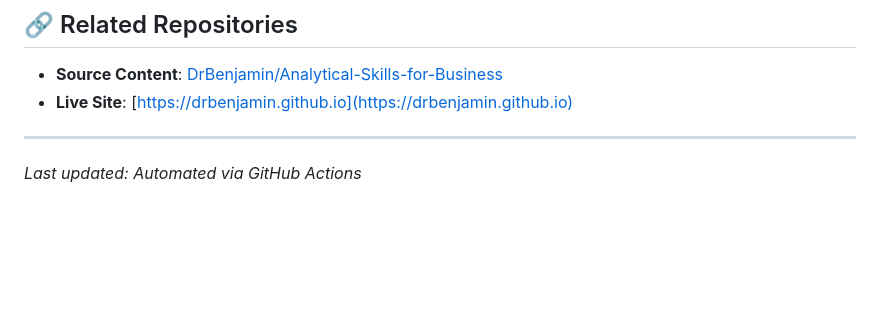
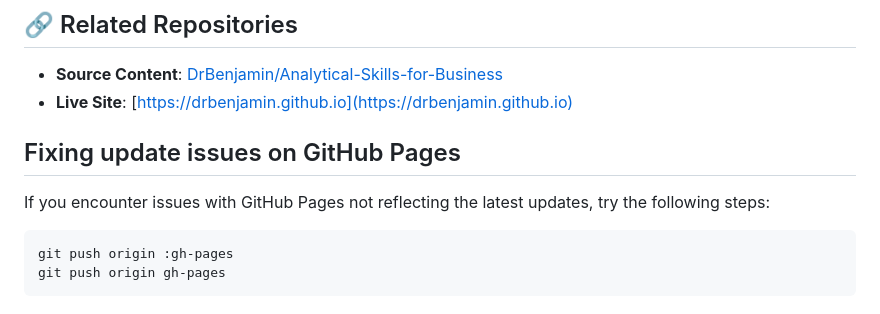
Before and after one commit to DrBenjamin/DrBenjamin.github.io, a Markdown page: README.md, the part around the change. Drawn GitHub-style; blank space fills up the shorter version.

````diff
--- a/README.md
+++ b/README.md
@@ -86,6 +86,11 @@ The site displays the course material for "Analytical Skills for Business" which
 - **Source Content**: [DrBenjamin/Analytical-Skills-for-Business](https://github.com/DrBenjamin/Analytical-Skills-for-Business)
 - **Live Site**: [https://drbenjamin.github.io](https://drbenjamin.github.io)
 
----
+## Fixing update issues on GitHub Pages
 
-*Last updated: Automated via GitHub Actions*
+If you encounter issues with GitHub Pages not reflecting the latest updates, try the following steps:
+
+```bash
+git push origin :gh-pages
+git push origin gh-pages
+```
````
